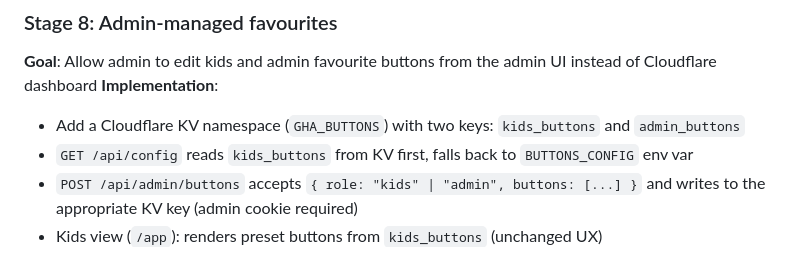
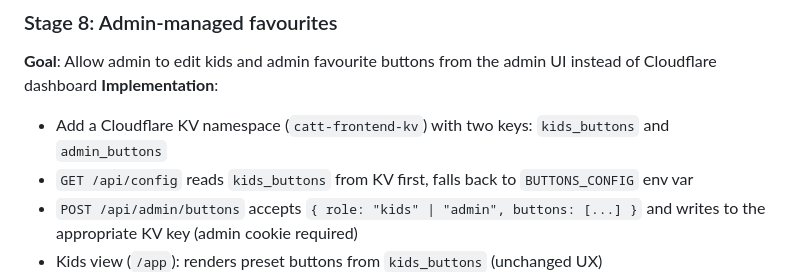
Before and after one commit to dmanojbaba/ghc, a Markdown page: catt_frontend/docs/plan.md, the part around the change. Rendered like a GitHub page.

```diff
--- a/catt_frontend/docs/plan.md
+++ b/catt_frontend/docs/plan.md
@@ -329,7 +329,7 @@ Required GitHub secrets: `CLOUDFLARE_API_TOKEN`
 ### Stage 8: Admin-managed favourites
 **Goal**: Allow admin to edit kids and admin favourite buttons from the admin UI instead of Cloudflare dashboard
 **Implementation**:
-- Add a Cloudflare KV namespace (`GHA_BUTTONS`) with two keys: `kids_buttons` and `admin_buttons`
+- Add a Cloudflare KV namespace (`catt-frontend-kv`) with two keys: `kids_buttons` and `admin_buttons`
 - `GET /api/config` reads `kids_buttons` from KV first, falls back to `BUTTONS_CONFIG` env var
 - `POST /api/admin/buttons` accepts `{ role: "kids" | "admin", buttons: [...] }` and writes to the appropriate KV key (admin cookie required)
 - Kids view (`/app`): renders preset buttons from `kids_buttons` (unchanged UX)
```
Also changed, not shown: catt_bff/docs/plan-per-device-queue.md (+14 -14 lines).
